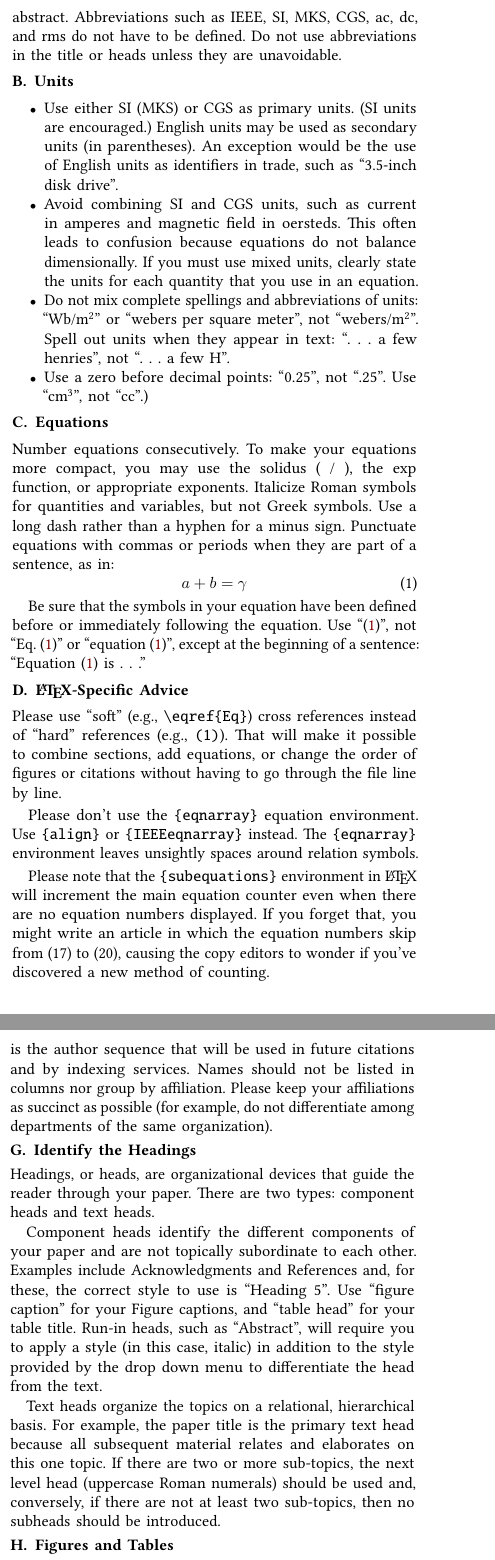
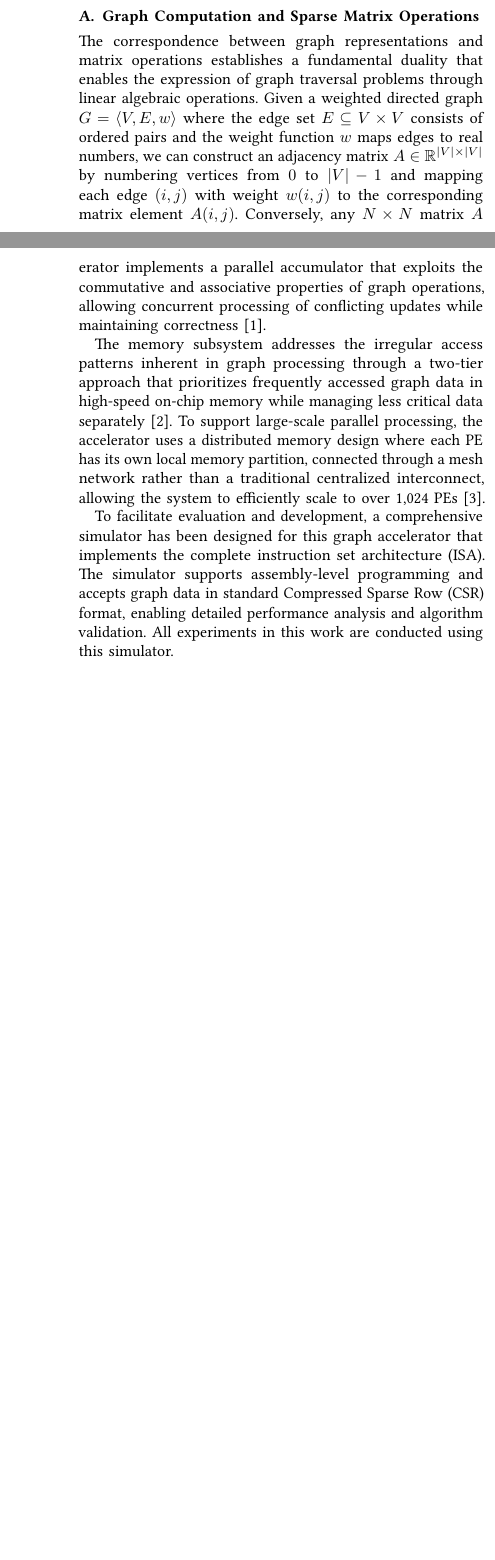
Before and after one commit to Maphsge4/CGO-Paper, a LaTeX paper (IEEE.tex, which reads 02background.tex): two parts of the columns of pages 1 and 2 of 3 before the commit and two parts of the columns of pages 1 and 2 of 2 after it, joined at a grey line, cut at the place of the change, the shorter picture padded with empty space. Compiled offline with pdfLaTeX; a missing font is replaced by an installed copy or a similar font; a LaTeX package or settings file that is missing is left out.

Commit message:
background start

```diff
--- a/02background.tex
+++ b/02background.tex
@@ -0,0 +1,6 @@
+\section{Background}
+\subsection{Graph Computation and Sparse Matrix Operations}
+The correspondence between graph representations and matrix operations establishes a fundamental duality that enables the expression of graph traversal problems through linear algebraic operations.
+Given a weighted directed graph $G = \langle V, E, w \rangle$ where the edge set $E \subseteq V \times V$ consists of ordered pairs and the weight function $w$ maps edges to real numbers,
+we can construct an adjacency matrix $A \in \mathbb{R}^{|V| \times |V|}$ by numbering vertices from $0$ to $|V|-1$ and mapping each edge $(i,j)$ with weight $w(i,j)$ to the corresponding matrix element $A(i,j)$.
+Conversely, any $N \times N$ matrix $A$ can be interpreted as representing a directed graph with $N$ vertices, where non-zero elements $A(i,j)$ correspond to edges with weights equal to their matrix values.
@@ -4,3 +32,13 @@
+through a multi-layered optimization approach [1,2,3,4].
 
+The core architecture employs a distributed processing approach where multiple processing elements (PEs) handle vertex computations in parallel.
+Each PE processes active vertices by traversing their associated edges and updating neighboring vertex properties through scatter and apply phases.
+To manage the data conflicts that arise when multiple vertices simultaneously update the same neighbor,
+the accelerator implements a parallel accumulator that exploits the commutative and associative properties of graph operations,
+allowing concurrent processing of conflicting updates while maintaining correctness [1].
 
+The memory subsystem addresses the irregular access patterns inherent in graph processing through a two-tier approach
+that prioritizes frequently accessed graph data in high-speed on-chip memory while managing less critical data separately [2].
+To support large-scale parallel processing, the accelerator uses a distributed memory design where each PE has its own local memory partition,
+connected through a mesh network rather than a traditional centralized interconnect, allowing the system to efficiently scale to over 1,024 PEs [3].
 
@@ -20,45 +44,0 @@ Define abbreviations and acronyms the first time they are used in the text,
-even after they have been defined in the abstract. Abbreviations such as
-IEEE, SI, MKS, CGS, ac, dc, and rms do not have to be defined. Do not use
-abbreviations in the title or heads unless they are unavoidable.
-
-\subsection{Units}
-\begin{itemize}
-\item Use either SI (MKS) or CGS as primary units. (SI units are encouraged.) English units may be used as secondary units (in parentheses). An exception would be the use of English units as identifiers in trade, such as ``3.5-inch disk drive''.
-\item Avoid combining SI and CGS units, such as current in amperes and magnetic field in oersteds. This often leads to confusion because equations do not balance dimensionally. If you must use mixed units, clearly state the units for each quantity that you use in an equation.
-\item Do not mix complete spellings and abbreviations of units: ``Wb/m\textsuperscript{2}'' or ``webers per square meter'', not ``webers/m\textsuperscript{2}''. Spell out units when they appear in text: ``. . . a few henries'', not ``. . . a few H''.
-\item Use a zero before decimal points: ``0.25'', not ``.25''. Use ``cm\textsuperscript{3}'', not ``cc''.)
-\end{itemize}
-
-\subsection{Equations}
-Number equations consecutively. To make your
-equations more compact, you may use the solidus (~/~), the exp function, or
-appropriate exponents. Italicize Roman symbols for quantities and variables,
-but not Greek symbols. Use a long dash rather than a hyphen for a minus
-sign. Punctuate equations with commas or periods when they are part of a
-sentence, as in:
-\begin{equation}
-a+b=\gamma\label{eq}
-\end{equation}
-
-Be sure that the
-symbols in your equation have been defined before or immediately following
-the equation. Use ``\eqref{eq}'', not ``Eq.~\eqref{eq}'' or ``equation \eqref{eq}'', except at
-the beginning of a sentence: ``Equation \eqref{eq} is . . .''
-
-\subsection{\LaTeX-Specific Advice}
-
-Please use ``soft'' (e.g., \verb|\eqref{Eq}|) cross references instead
-of ``hard'' references (e.g., \verb|(1)|). That will make it possible
-to combine sections, add equations, or change the order of figures or
-citations without having to go through the file line by line.
-
-Please don't use the \verb|{eqnarray}| equation environment. Use
-\verb|{align}| or \verb|{IEEEeqnarray}| instead. The \verb|{eqnarray}|
-environment leaves unsightly spaces around relation symbols.
-
-Please note that the \verb|{subequations}| environment in {\LaTeX}
-will increment the main equation counter even when there are no
-equation numbers displayed. If you forget that, you might write an
-article in which the equation numbers skip from (17) to (20), causing
-the copy editors to wonder if you've discovered a new method of
-counting.
@@ -105,25 +45,4 @@ should be listed starting from left to right and then moving down to the
-next line. This is the author sequence that will be used in future citations
-and by indexing services. Names should not be listed in columns nor group by
-affiliation. Please keep your affiliations as succinct as possible (for
-example, do not differentiate among departments of the same organization).
-
-\subsection{Identify the Headings}\label{ITH}
-Headings, or heads, are organizational devices that guide the reader through
-your paper. There are two types: component heads and text heads.
-
-Component heads identify the different components of your paper and are not
-topically subordinate to each other. Examples include Acknowledgments and
-References and, for these, the correct style to use is ``Heading 5''. Use
-``figure caption'' for your Figure captions, and ``table head'' for your
-table title. Run-in heads, such as ``Abstract'', will require you to apply a
-style (in this case, italic) in addition to the style provided by the drop
-down menu to differentiate the head from the text.
-
-Text heads organize the topics on a relational, hierarchical basis. For
-example, the paper title is the primary text head because all subsequent
-material relates and elaborates on this one topic. If there are two or more
-sub-topics, the next level head (uppercase Roman numerals) should be used
-and, conversely, if there are not at least two sub-topics, then no subheads
-should be introduced.
-
-\subsection{Figures and Tables}\label{FAT}
+To facilitate evaluation and development,
+a comprehensive simulator has been designed for this graph accelerator that implements the complete instruction set architecture (ISA).
+The simulator supports assembly-level programming and accepts graph data in standard Compressed Sparse Row (CSR) format,
+enabling detailed performance analysis and algorithm validation. All experiments in this work are conducted using this simulator.
```
Also changed, not shown: 01intro.tex (+1 -1 lines), 02background.tex (114 more changed lines).
